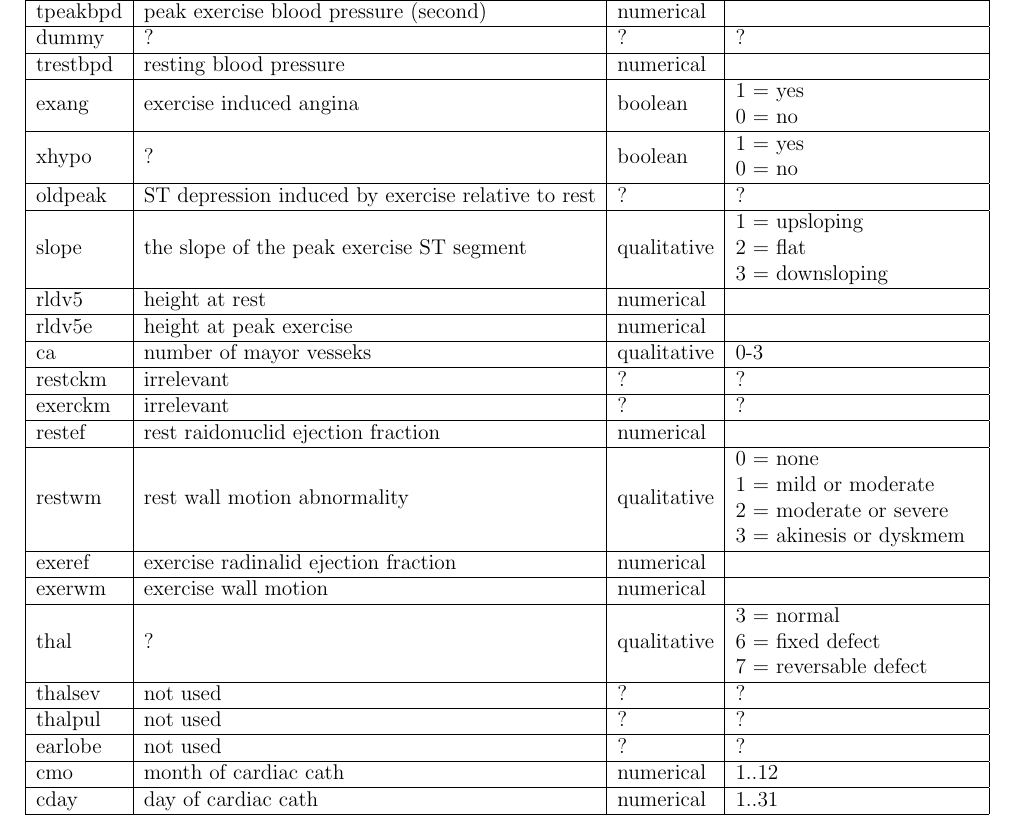
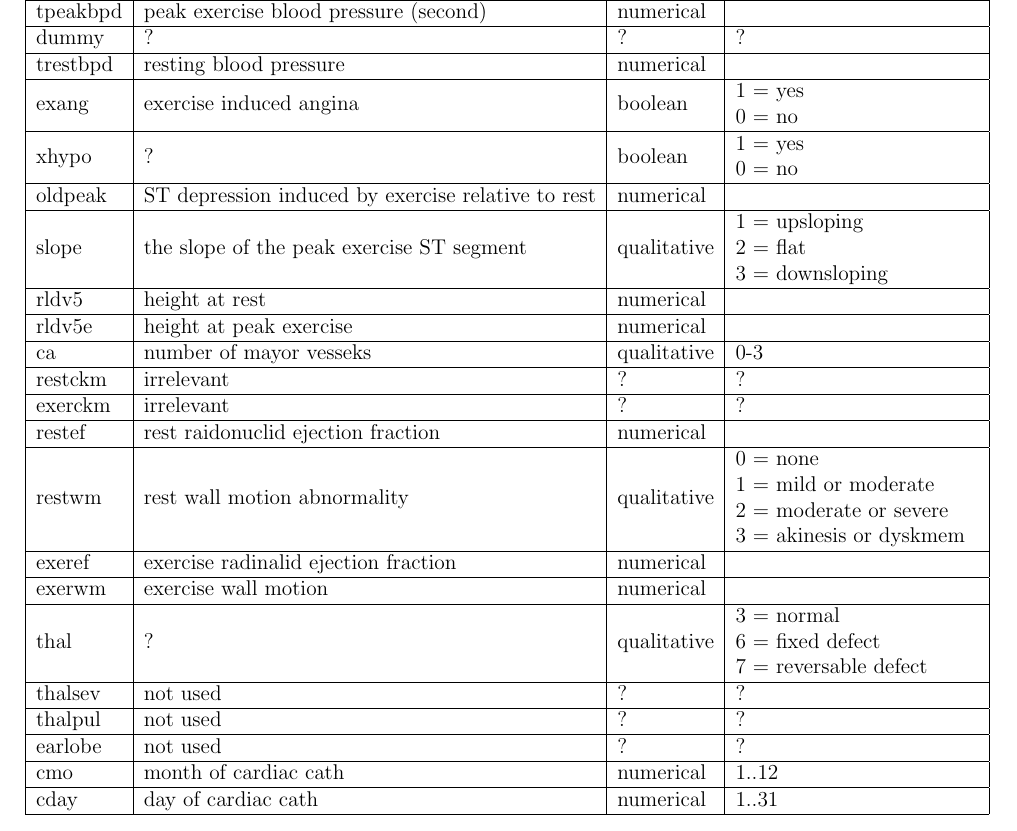
Before and after one commit to ribes96/Grau-MD, a LaTeX document (Informe/Metadata.tex): part of page 2 of 3, cut so that both start at the same text. Compiled offline with pdfLaTeX.

Commit message:
Fix type errors

```diff
--- a/Informe/Metadata.tex
+++ b/Informe/Metadata.tex
@@ -74,7 +74,7 @@ dummy         & ?                                                              &
 trestbpd      & resting blood pressure                                         & numerical     &                                                                                                                                                                                                                                                                                      \\ \hline
 exang         & exercise induced angina                                        & boolean       & \begin{tabular}[c]{@{}l@{}}1 = yes\\ 0 = no\end{tabular}                                                                                                                                                                                                                             \\ \hline
 xhypo         & ?                                                              & boolean       & \begin{tabular}[c]{@{}l@{}}1 = yes\\ 0 = no\end{tabular}                                                                                                                                                                                                                             \\ \hline
-oldpeak       & ST depression induced  by exercise relative to rest            & ?             & ?                                                                                                                                                                                                                                                                                    \\ \hline
+oldpeak       & ST depression induced  by exercise relative to rest            & numerical     &                                                                                                                                                                                                                                                                                     \\ \hline
 slope         & the slope of the peak exercise ST segment                      & qualitative   & \begin{tabular}[c]{@{}l@{}}1 = upsloping\\ 2 = flat\\ 3 = downsloping\end{tabular}                                                                                                                                                                                                   \\ \hline
 rldv5         & height at rest                                                 & numerical     &                                                                                                                                                                                                                                                                                      \\ \hline
 rldv5e        & height at peak exercise                                        & numerical     &                                                                                                                                                                                                                                                                                      \\ \hline
```
Also changed, not shown: Informe/Metadata.pdf, Informe/Metadata.tex (2 more changed lines).
